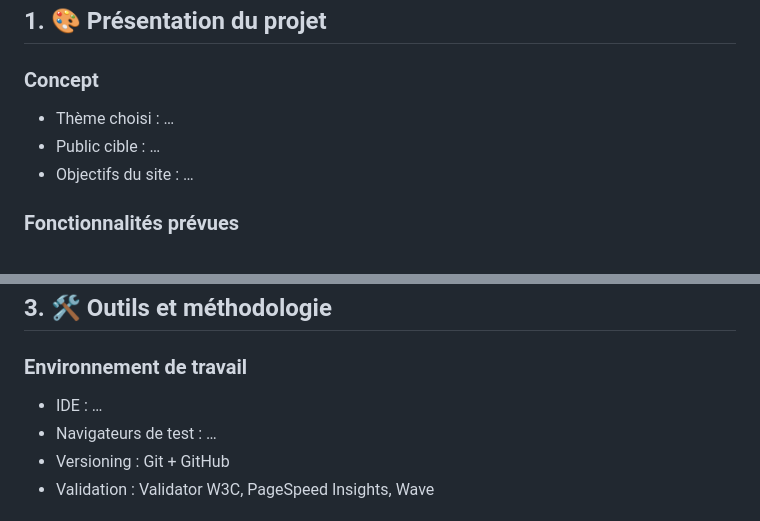
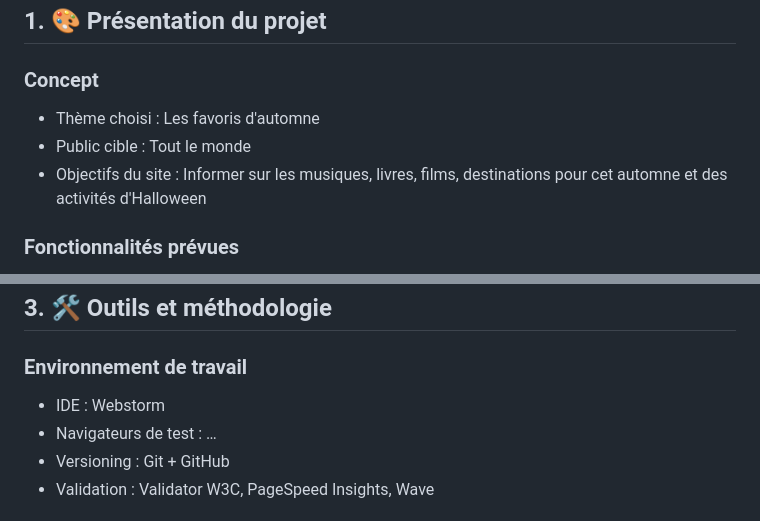
Before and after one commit to esig-jura/c113-projet-personnel-sweetfallrain, a Markdown page: README.md, 2 parts joined by grey strips. Rendered like a GitHub page.

Commit message:
Ajout du thème et public cible

```diff
--- a/README.md
+++ b/README.md
@@ -4,9 +4,9 @@
 ## 1. 🎨 Présentation du projet
 
 ### Concept
-- Thème choisi : …
-- Public cible : …
-- Objectifs du site : …
+- Thème choisi : Les favoris d'automne
+- Public cible : Tout le monde
+- Objectifs du site : Informer sur les musiques, livres, films, destinations pour cet automne et des activités d'Halloween
 
 ### Fonctionnalités prévues
 - Navigation : …
@@ -35,7 +35,7 @@
 ## 3. 🛠️ Outils et méthodologie
 
 ### Environnement de travail
-- IDE : …
+- IDE : Webstorm
 - Navigateurs de test : …
 - Versioning : Git + GitHub
 - Validation : Validator W3C, PageSpeed Insights, Wave
```
